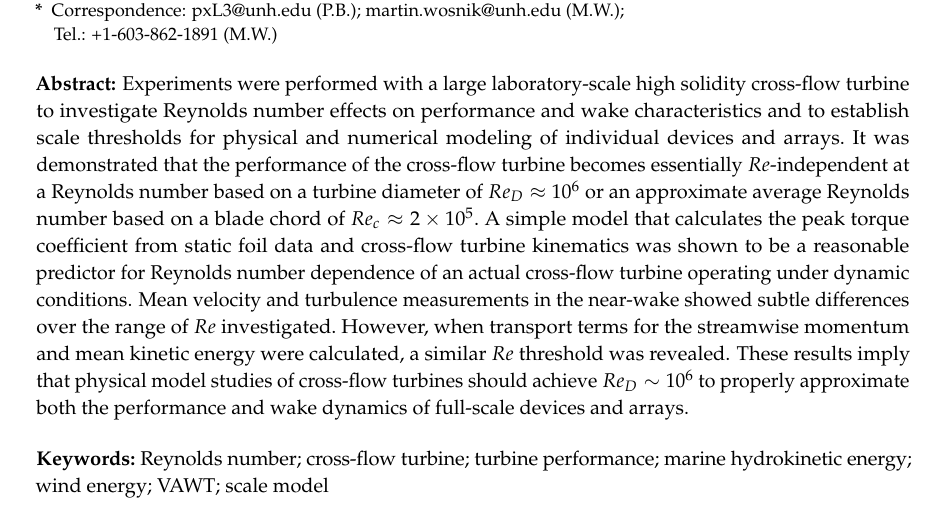
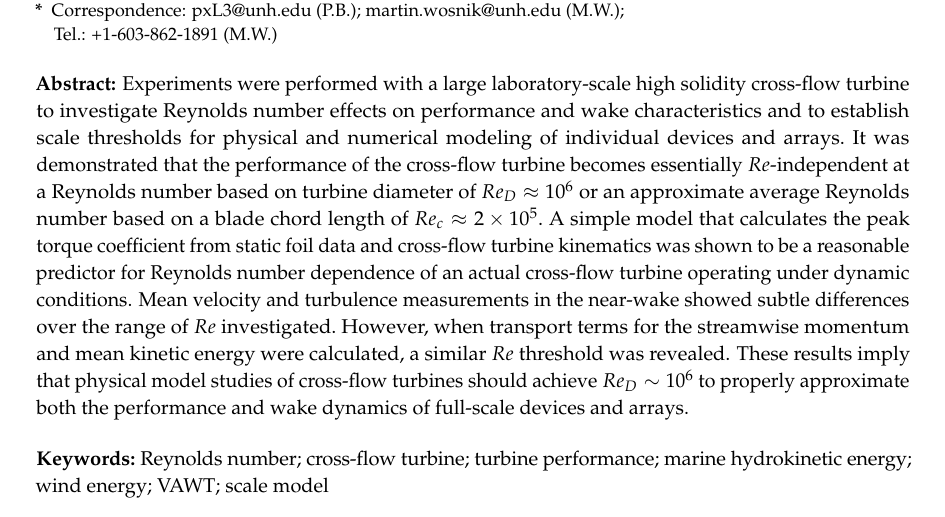
Before and after one commit to petebachant/CFT-Re-dep-paper, a LaTeX paper (paper.tex): part of page 1 of 19, cut so that both start at the same text. Compiled offline with pdfLaTeX.

Commit message:
Wosnik edit to abstract

```diff
--- a/paper.tex
+++ b/paper.tex
@@ -103,13 +103,13 @@ Colovos Rd., \mbox{Durham, NH 03824, USA}}
     wake characteristics and to establish scale thresholds for physical and
     numerical modeling of individual devices and arrays.~It was demonstrated that
     the performance of the cross-flow turbine becomes essentially $Re$-independent
-    at a Reynolds number based on a turbine diameter of $Re_D \approx 10^6$ or an
-    approximate average Reynolds number based on a blade chord of $Re_c \approx 2
-    \times 10^5$.~A simple model that calculates the peak torque coefficient from
-    static foil data and cross-flow turbine kinematics was shown to be a reasonable
-    predictor for Reynolds number dependence of an actual cross-flow turbine
-    operating under dynamic conditions. Mean velocity and turbulence measurements in
-    the near-wake showed subtle differences over the range of $Re$
+    at a Reynolds number based on turbine diameter of $Re_D \approx 10^6$ or an
+    approximate average Reynolds number based on a blade chord length of $Re_c
+    \approx 2 \times 10^5$.~A simple model that calculates the peak torque
+    coefficient from static foil data and cross-flow turbine kinematics was shown to
+    be a reasonable predictor for Reynolds number dependence of an actual cross-flow
+    turbine operating under dynamic conditions. Mean velocity and turbulence
+    measurements in the near-wake showed subtle differences over the range of $Re$
     investigated.~However, when transport terms for the streamwise momentum and mean
     kinetic energy were calculated, a similar $Re$ threshold was revealed. These
     results imply that physical model studies of cross-flow turbines should achieve
```
